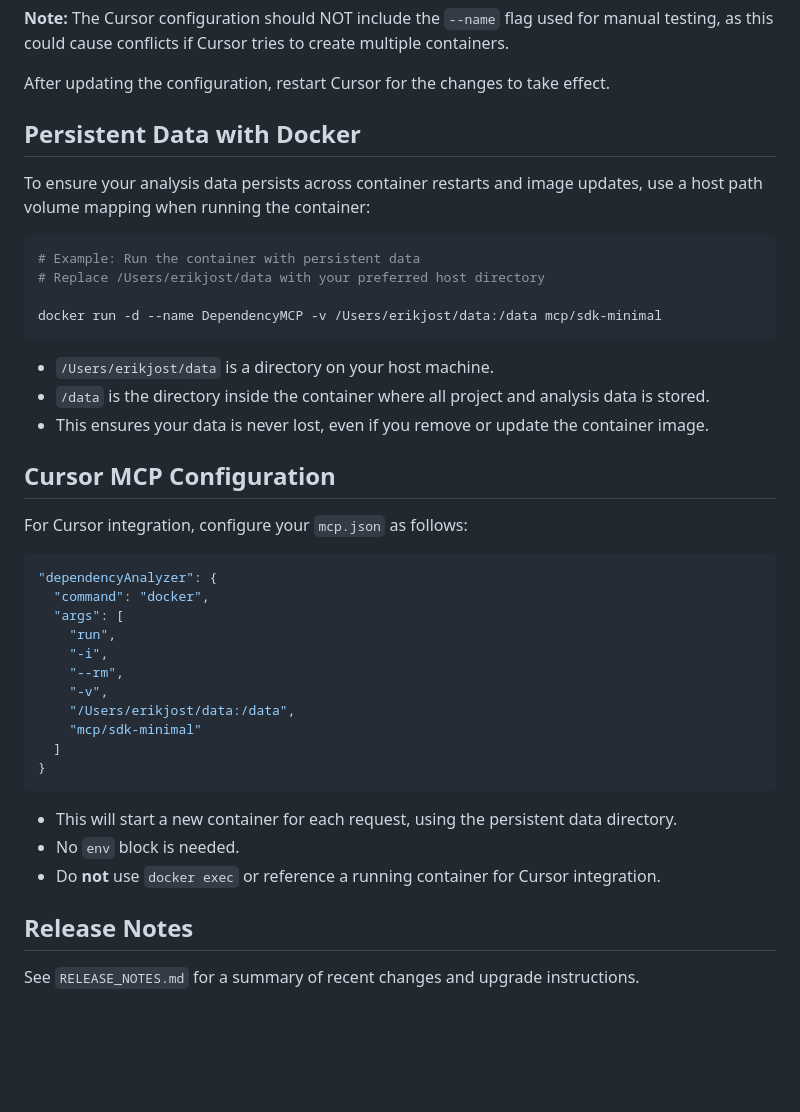
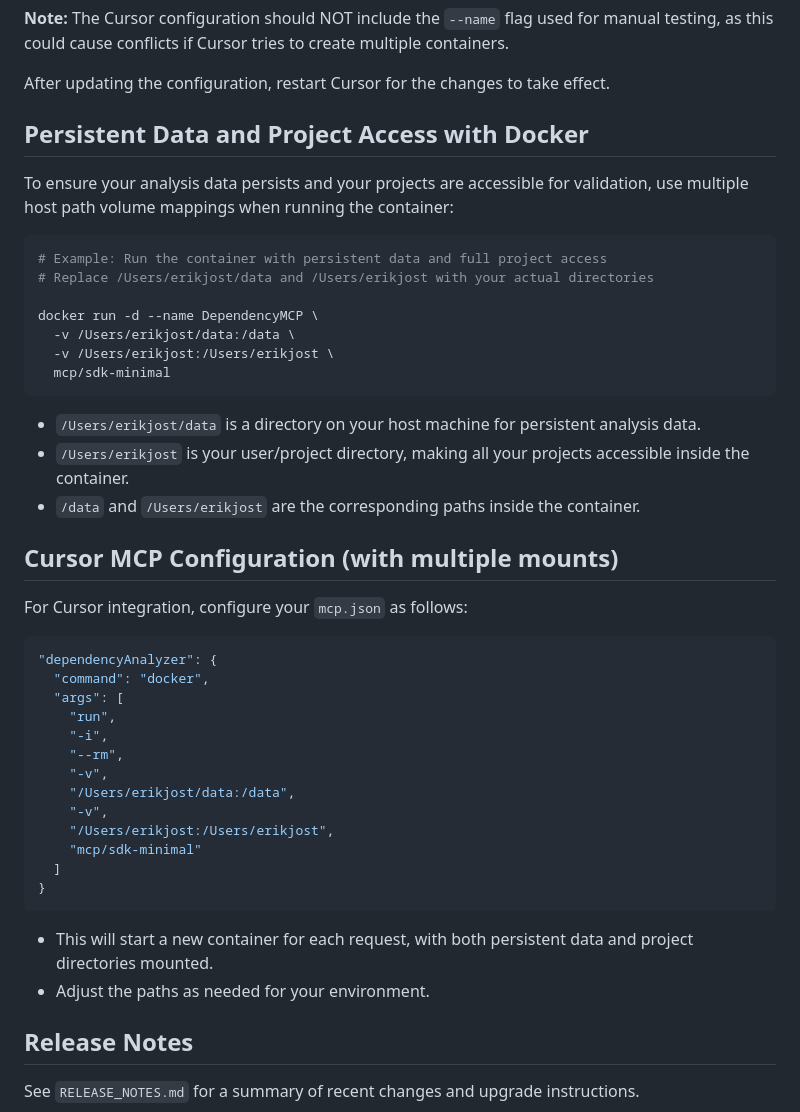
Before and after one commit to ErikJost/dependency-analyzer, a Markdown page: README.md, the part around the change. Drawn GitHub-style; blank space fills up the shorter version.

Commit message:
docs: update for multiple Docker volume mounts for persistent data and project access

````diff
--- a/README.md
+++ b/README.md
@@ -301,22 +301,25 @@ To configure Cursor to use this MCP server, create or update `~/.cursor/mcp.json
 
 After updating the configuration, restart Cursor for the changes to take effect.
 
-## Persistent Data with Docker
+## Persistent Data and Project Access with Docker
 
-To ensure your analysis data persists across container restarts and image updates, use a host path volume mapping when running the container:
+To ensure your analysis data persists and your projects are accessible for validation, use multiple host path volume mappings when running the container:
 
 ```bash
-# Example: Run the container with persistent data
-# Replace /Users/erikjost/data with your preferred host directory
+# Example: Run the container with persistent data and full project access
+# Replace /Users/erikjost/data and /Users/erikjost with your actual directories
 
-docker run -d --name DependencyMCP -v /Users/erikjost/data:/data mcp/sdk-minimal
+docker run -d --name DependencyMCP \
+  -v /Users/erikjost/data:/data \
+  -v /Users/erikjost:/Users/erikjost \
+  mcp/sdk-minimal
 ```
 
-- `/Users/erikjost/data` is a directory on your host machine.
-- `/data` is the directory inside the container where all project and analysis data is stored.
-- This ensures your data is never lost, even if you remove or update the container image.
+- `/Users/erikjost/data` is a directory on your host machine for persistent analysis data.
+- `/Users/erikjost` is your user/project directory, making all your projects accessible inside the container.
+- `/data` and `/Users/erikjost` are the corresponding paths inside the container.
 
-## Cursor MCP Configuration
+## Cursor MCP Configuration (with multiple mounts)
 
 For Cursor integration, configure your `mcp.json` as follows:
 
@@ -329,14 +332,15 @@ For Cursor integration, configure your `mcp.json` as follows:
     "--rm",
     "-v",
     "/Users/erikjost/data:/data",
+    "-v",
+    "/Users/erikjost:/Users/erikjost",
     "mcp/sdk-minimal"
   ]
 }
 ```
 
-- This will start a new container for each request, using the persistent data directory.
-- No `env` block is needed.
-- Do **not** use `docker exec` or reference a running container for Cursor integration.
+- This will start a new container for each request, with both persistent data and project directories mounted.
+- Adjust the paths as needed for your environment.
 
 ## Release Notes
 
````
